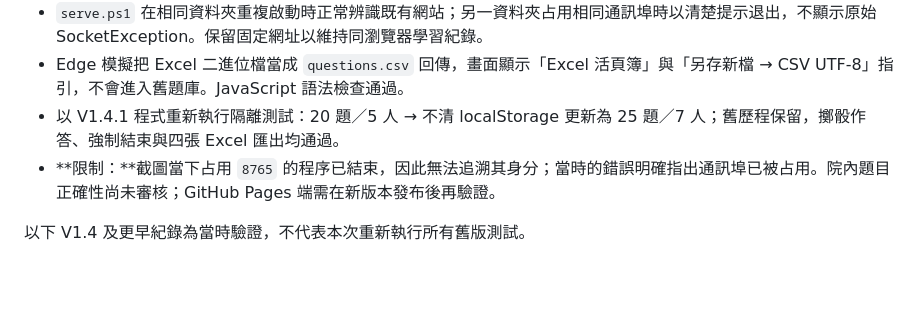
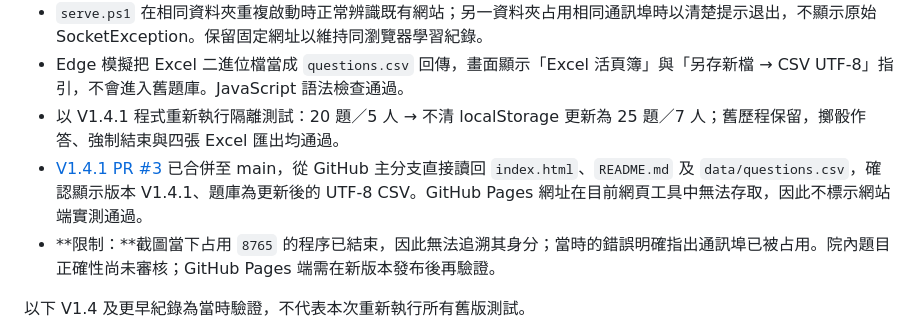
Before and after one commit to cchung-totoya/HFkitchen, a Markdown page: TEST-REPORT.md, the part around the change. GitHub-like rendering; blank space fills up the shorter version.

```diff
--- a/TEST-REPORT.md
+++ b/TEST-REPORT.md
@@ -7,6 +7,7 @@
 - `serve.ps1` 在相同資料夾重複啟動時正常辨識既有網站；另一資料夾占用相同通訊埠時以清楚提示退出，不顯示原始 SocketException。保留固定網址以維持同瀏覽器學習紀錄。
 - Edge 模擬把 Excel 二進位檔當成 `questions.csv` 回傳，畫面顯示「Excel 活頁簿」與「另存新檔 → CSV UTF-8」指引，不會進入舊題庫。JavaScript 語法檢查通過。
 - 以 V1.4.1 程式重新執行隔離測試：20 題／5 人 → 不清 localStorage 更新為 25 題／7 人；舊歷程保留，擲骰作答、強制結束與四張 Excel 匯出均通過。
+- [V1.4.1 PR #3](https://github.com/cchung-totoya/HFkitchen/pull/3) 已合併至 main，從 GitHub 主分支直接讀回 `index.html`、`README.md` 及 `data/questions.csv`，確認顯示版本 V1.4.1、題庫為更新後的 UTF-8 CSV。GitHub Pages 網址在目前網頁工具中無法存取，因此不標示網站端實測通過。
 - **限制：**截圖當下占用 `8765` 的程序已結束，因此無法追溯其身分；當時的錯誤明確指出通訊埠已被占用。院內題目正確性尚未審核；GitHub Pages 端需在新版本發布後再驗證。
 
 以下 V1.4 及更早紀錄為當時驗證，不代表本次重新執行所有舊版測試。
```
Also changed, not shown: AGENTS.md (+1 -1 lines), CHANGELOG.md (+1 -1 lines).
